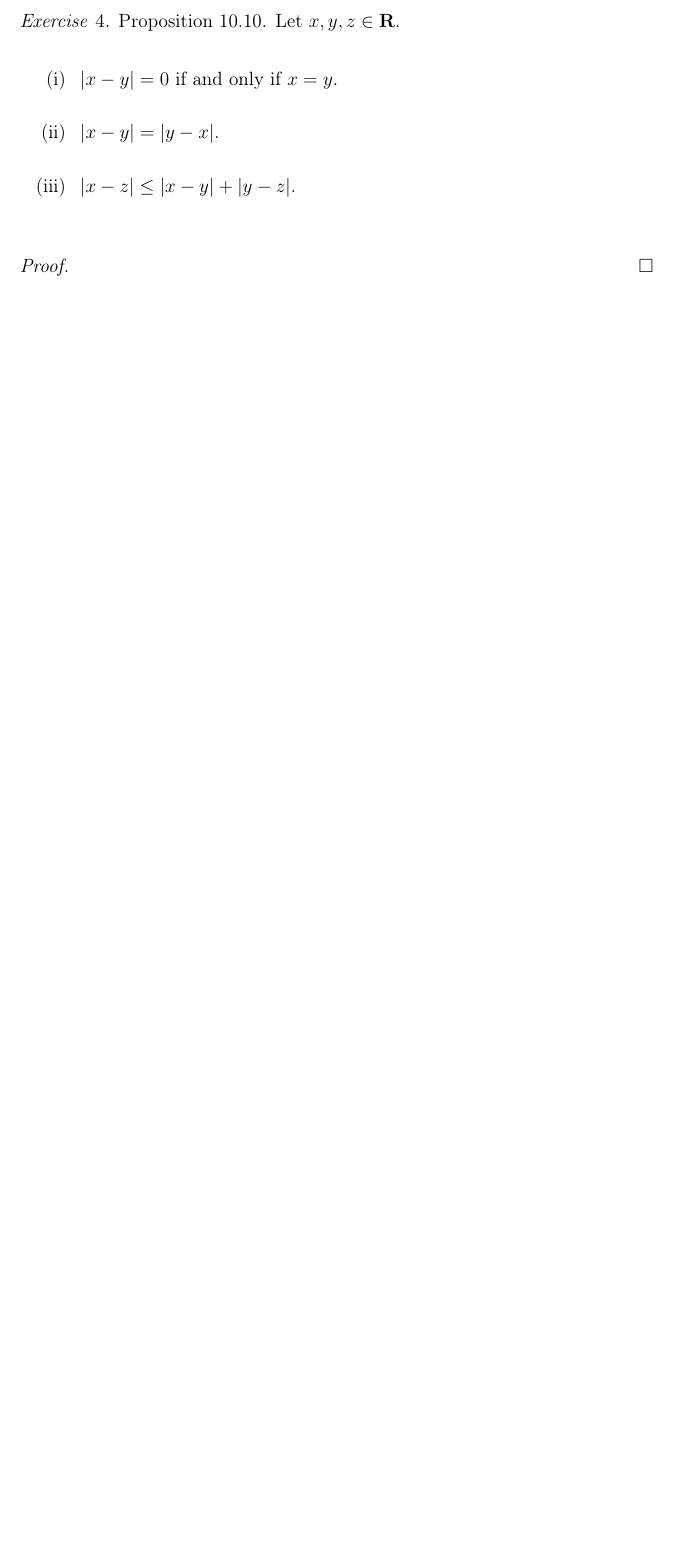
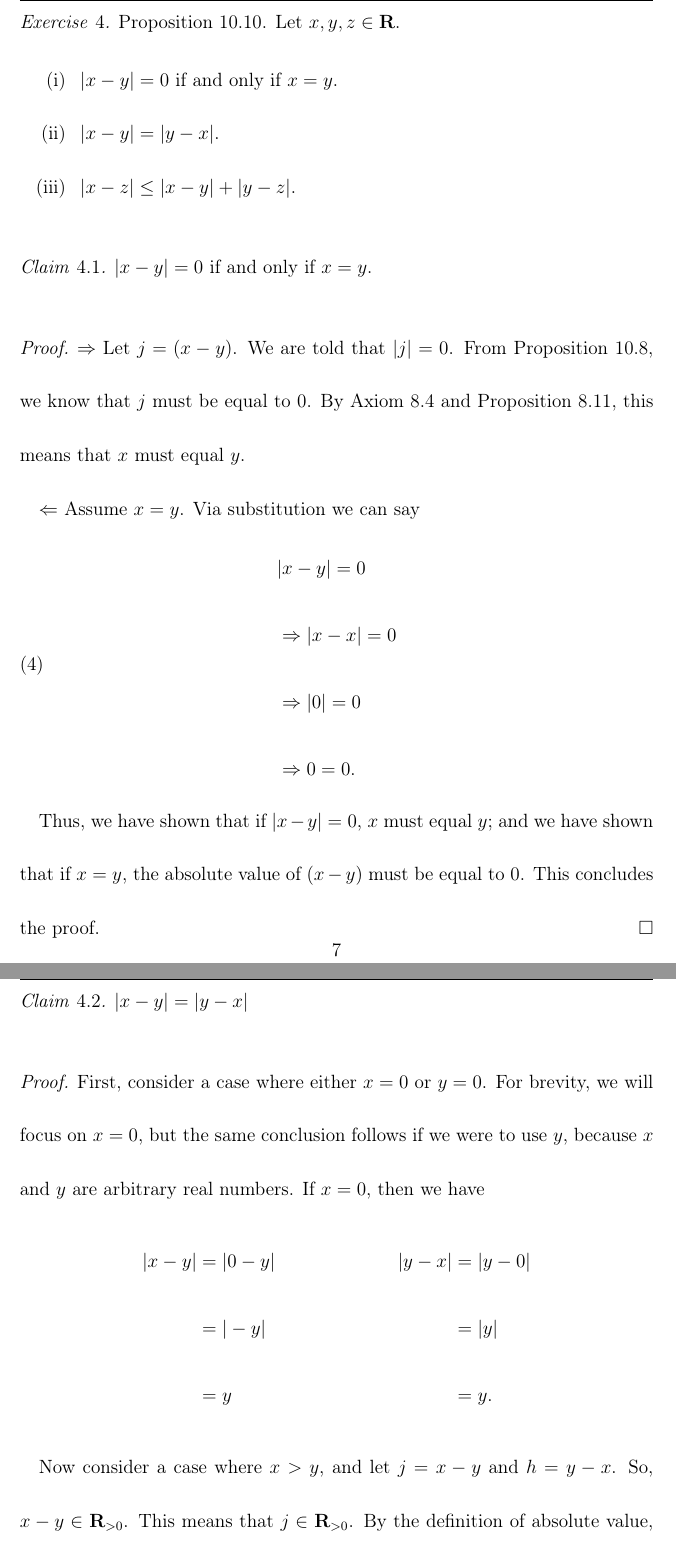
Before and after one commit to ndrewwm/math-287, a LaTeX problem sheet (homework/moorea-fa21-math-287-hw-9.tex): part of page 6 of 6 before the commit and two parts of pages 7 and 8 of 8 after it, the two joined at a grey line, cut so that both start at the same text, the shorter picture padded with empty space. Compiled offline with pdfLaTeX.

Commit message:
Some progress on homework 9

```diff
--- a/homework/moorea-fa21-math-287-hw-9.tex
+++ b/homework/moorea-fa21-math-287-hw-9.tex
@@ -11,6 +11,7 @@
 \pagestyle{fancy}
 \usepackage{enumitem}
 \usepackage{graphicx}
+\graphicspath{ {../assets/} }
 
 % Extra space between lines
 \linespread{2.4}
@@ -115,6 +137,35 @@ Proposition 10.10. Let $x, y, z \in \bfR$.
   \item[ (iii) ] $|x - z| \leq |x - y| + |y - z|$.
 \end{itemize}
 \end{exer}
+\begin{claim}
+$|x - y| = 0$ if and only if $x = y$.
+\end{claim}
 \begin{proof}
+$\Rightarrow$ Let $j = (x - y)$. We  are told that $|j| = 0$. From Proposition 10.8, we know that $j$ must be equal to 0. By Axiom 8.4 and Proposition 8.11, this means that $x$ must equal $y$.
+
+$\Leftarrow$ Assume $x = y$. Via substitution we can say
+\begin{equation}
+\begin{split}
+&            |x - y| = 0 \\
+&\Rightarrow |x - x| = 0 \\
+&\Rightarrow     |0| = 0 \\
+&\Rightarrow       0 = 0.
+\end{split}
+\end{equation}
+
+Thus, we have shown that if $|x - y| = 0$, $x$ must equal $y$; and we have shown that if $x = y$, the absolute value of $(x - y)$ must be equal to 0. This concludes the proof.
 \end{proof}
 
+\begin{claim}
+$|x - y| = |y - x|$
+\end{claim}
+\begin{proof}
+First, consider a case where either $x = 0$ or $y = 0$. For brevity, we will focus on $x = 0$, but the same conclusion follows if we were to use $y$, because $x$ and $y$ are arbitrary real numbers. If $x = 0$, then we have
+\begin{align*}
+|x - y| &= |0 - y|  &  |y - x| &= |y - 0| \\
+        &= |-y|     &          &= |y| \\
+        &= y        &          &= y.
+\end{align*}
+
+Now consider a case where $x > y$, and let $j = x - y$ and $h = y - x$. So, $x - y \in \bfR_{>0}$. This means that $j \in \bfR_{>0}$. By the definition of absolute value, $|j| \in \bfR_{>0}$, because $|j| = j$.
+\end{proof}
```
Also changed, not shown: assets/pew-newspaper-revenue.png (added), homework/moorea-fa21-math-287-hw-9.pdf, homework/moorea-fa21-math-287-hw-9.tex (40 more changed lines).
